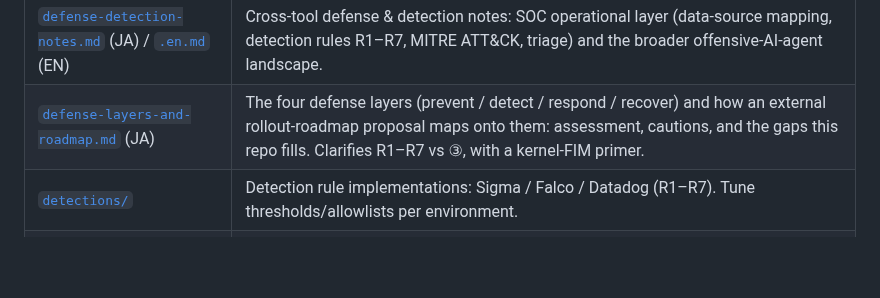
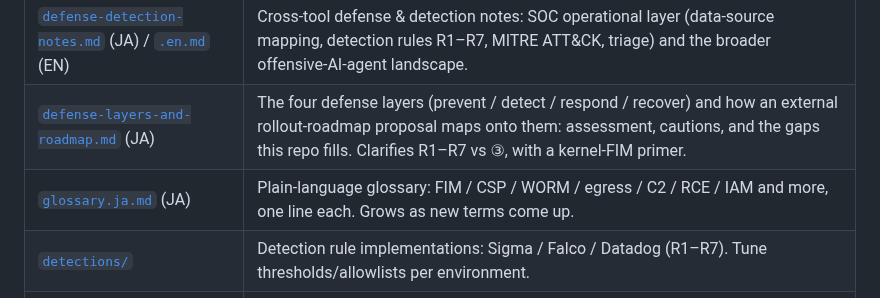
Before and after one commit to w-index-m/ai-agent-attack-defense, a Markdown page: security-scan/README.md, the part around the change. Drawn GitHub-style; blank space fills up the shorter version.

```diff
--- a/security-scan/README.md
+++ b/security-scan/README.md
@@ -19,6 +19,7 @@ techniques. Use only against assets you own or are authorized to test.
 |---|---|
 | [`defense-detection-notes.md`](defense-detection-notes.md) (JA) / [`.en.md`](defense-detection-notes.en.md) (EN) | Cross-tool defense & detection notes: SOC operational layer (data-source mapping, detection rules R1–R7, MITRE ATT&CK, triage) and the broader offensive-AI-agent landscape. |
 | [`defense-layers-and-roadmap.md`](defense-layers-and-roadmap.md) (JA) | The four defense layers (prevent / detect / respond / recover) and how an external rollout-roadmap proposal maps onto them: assessment, cautions, and the gaps this repo fills. Clarifies R1–R7 vs ③, with a kernel-FIM primer. |
+| [`glossary.ja.md`](glossary.ja.md) (JA) | Plain-language glossary: FIM / CSP / WORM / egress / C2 / RCE / IAM and more, one line each. Grows as new terms come up. |
 | [`detections/`](detections/) | Detection rule implementations: Sigma / Falco / Datadog (R1–R7). Tune thresholds/allowlists per environment. |
 | [`strix-local-backend-notes.md`](strix-local-backend-notes.md) | Strix execution-flow analysis and a Docker-free local backend design. |
 | [`strix-local-poc/`](strix-local-poc/) | PoC for the above (patch, verification scripts, results). |
```
Also changed, not shown: README.md (+9 -0 lines), security-scan/README.ja.md (+1 -0 lines), security-scan/glossary.ja.md (added, +107 -0 lines), overview-figure.png (added), 2 other files.
